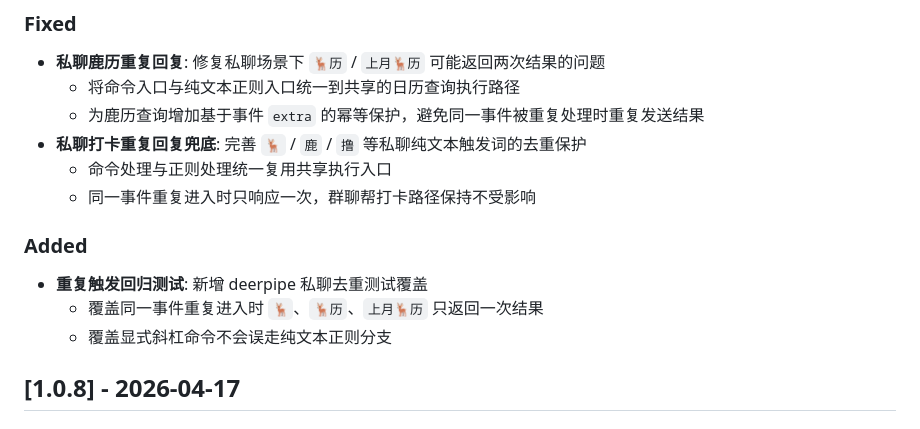
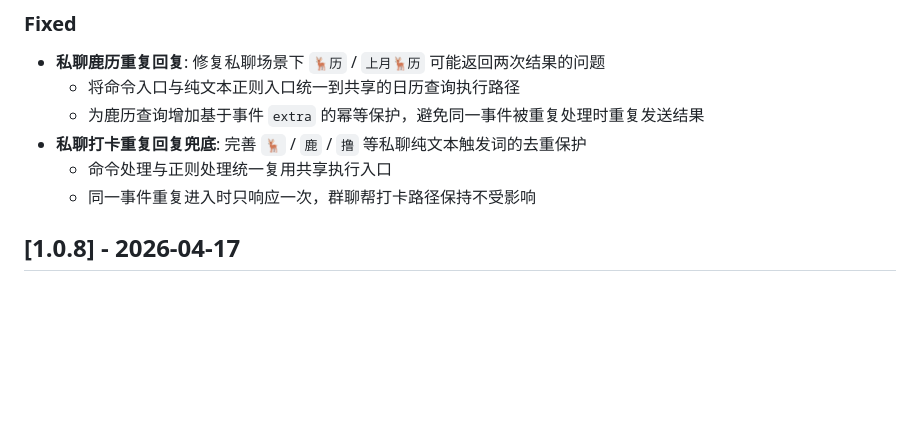
Before and after one commit to FlanChanXwO/astrbot_plugin_deerpipe, a Markdown page: CHANGELOG.md, the part around the change. Rendered like a GitHub page; blank space fills up the shorter version.

Commit message:
chore: remove duplicate trigger regression test entry from CHANGELOG

```diff
--- a/CHANGELOG.md
+++ b/CHANGELOG.md
@@ -9,11 +9,6 @@
 - **私聊打卡重复回复兜底**: 完善 `🦌` / `鹿` / `撸` 等私聊纯文本触发词的去重保护
   - 命令处理与正则处理统一复用共享执行入口
   - 同一事件重复进入时只响应一次，群聊帮打卡路径保持不受影响
-
-### Added
-- **重复触发回归测试**: 新增 deerpipe 私聊去重测试覆盖
-  - 覆盖同一事件重复进入时 `🦌`、`🦌历`、`上月🦌历` 只返回一次结果
-  - 覆盖显式斜杠命令不会误走纯文本正则分支
 
 ## [1.0.8] - 2026-04-17
 
```
